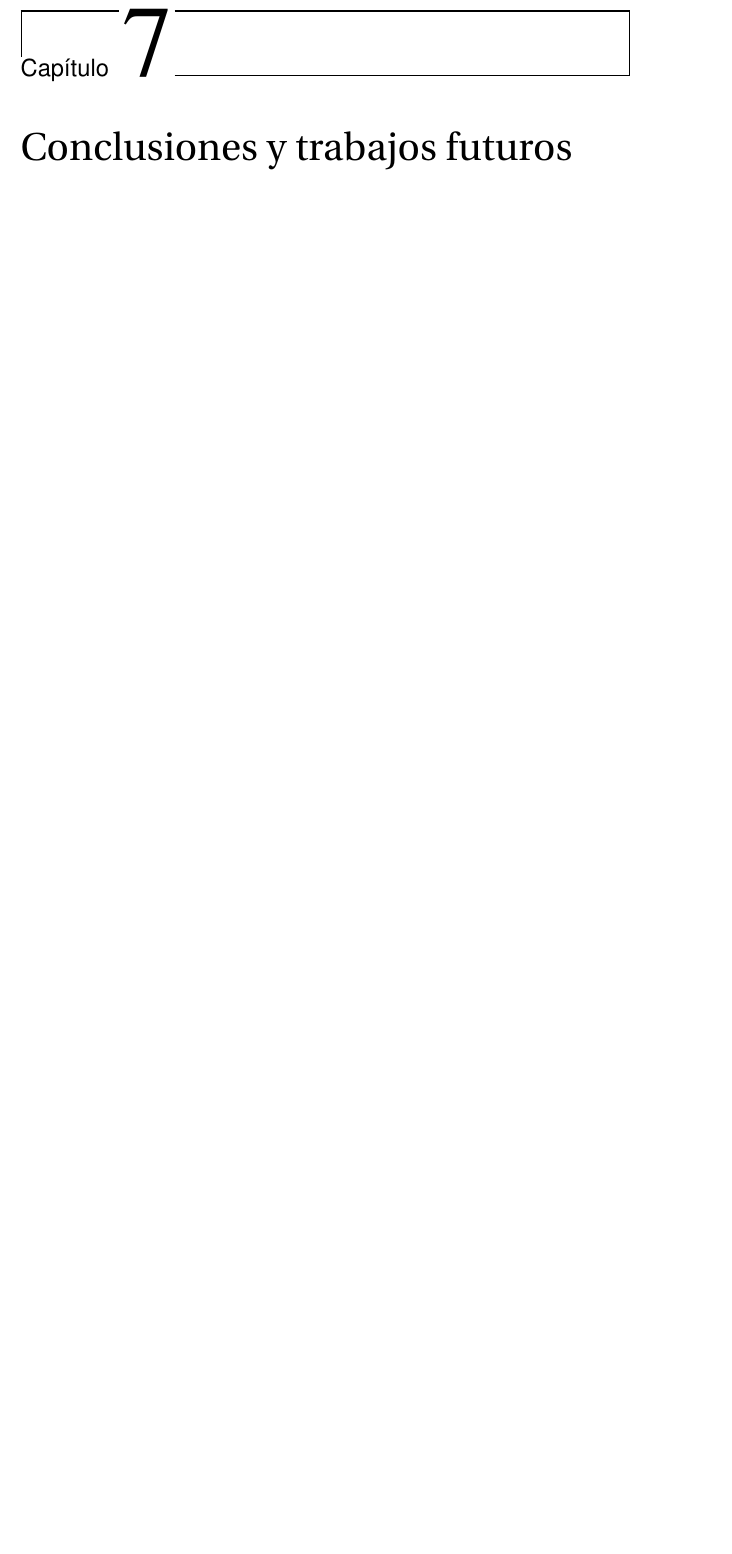
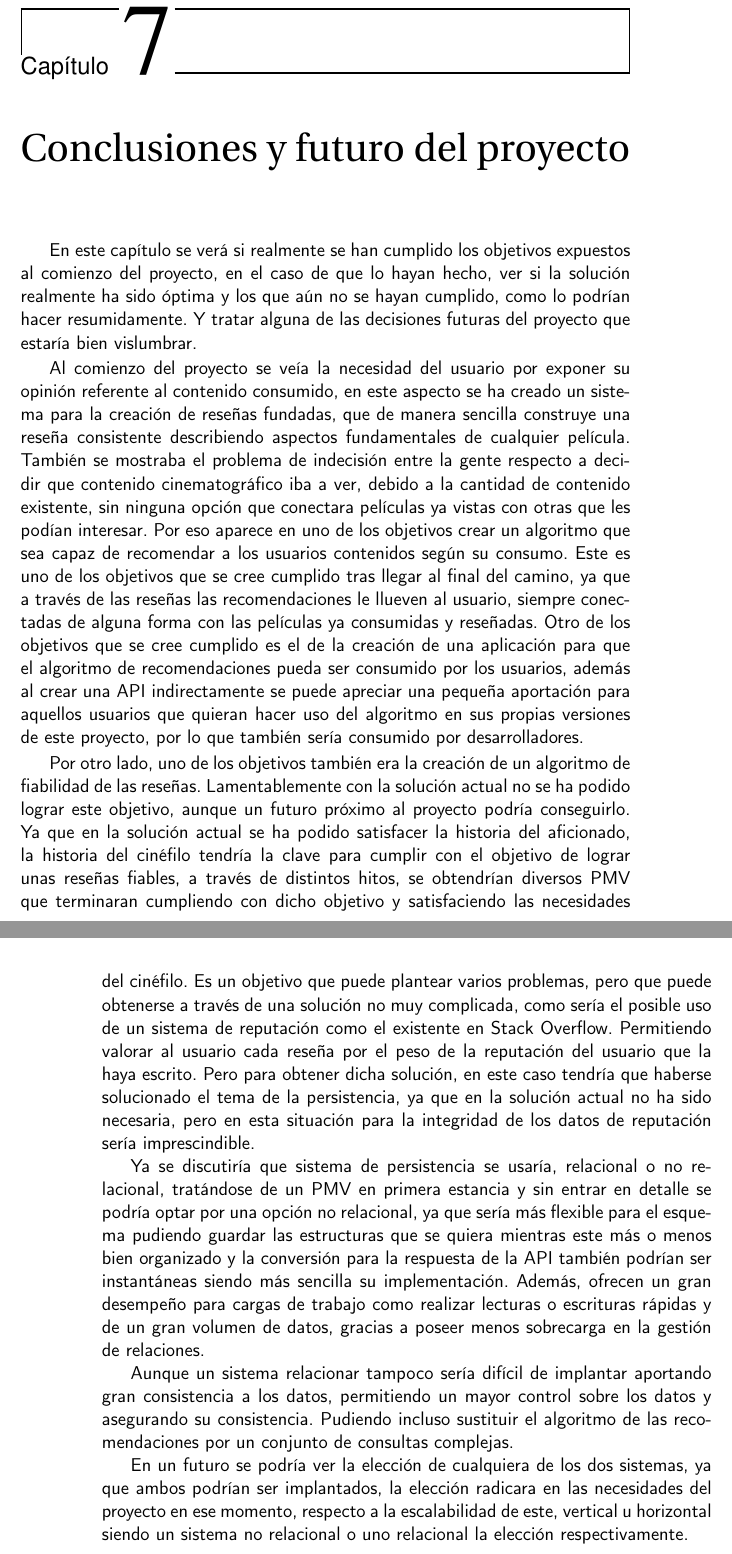
Before and after one commit to JoseJordanF/Claqueta, a LaTeX book (doc/proyecto.tex, which reads doc/secciones/07_conclusiones.tex): part of page 63 of 68 before the commit and two parts of pages 63 and 64 of 68 after it, the two joined at a grey line, cut so that both start at the same text, the shorter picture padded with empty space. Compiled offline with pdfLaTeX.

Commit message:
Se añade la conclusion y una pequeña vista al futuro del proyecto #164 #165

```diff
--- a/doc/secciones/07_conclusiones.tex
+++ b/doc/secciones/07_conclusiones.tex
@@ -1 +1,45 @@
-\chapter{Conclusiones y trabajos futuros}
+\chapter{Conclusiones y futuro del proyecto}
+
+En este capítulo se verá si realmente se han cumplido los objetivos expuestos al comienzo del
+proyecto, en el caso de que lo hayan hecho, ver si la solución realmente ha sido óptima y los que aún no se hayan
+cumplido, como lo podrían hacer resumidamente. Y tratar alguna de las decisiones futuras del proyecto que estaría bien
+vislumbrar.
+
+Al comienzo del proyecto se veía la necesidad del usuario por exponer su opinión referente al contenido consumido, en
+este aspecto se ha creado un sistema para la creación de reseñas fundadas, que de manera sencilla construye una reseña
+consistente describiendo aspectos fundamentales de cualquier película. También se mostraba el problema de indecisión
+entre la gente respecto a decidir que contenido cinematográfico iba a ver, debido a la cantidad de contenido existente,
+sin ninguna opción que conectara películas ya vistas con otras que les podían interesar. Por eso aparece en uno de los
+objetivos crear un algoritmo que sea capaz de recomendar a los usuarios contenidos según su consumo. Este es uno de los
+objetivos que se cree cumplido tras llegar al final del camino, ya que a través de las reseñas las recomendaciones le
+llueven al usuario, siempre conectadas de alguna forma con las películas ya consumidas y reseñadas. Otro de los
+objetivos que se cree cumplido es el de la creación de una aplicación para que el algoritmo de recomendaciones pueda ser
+consumido por los usuarios, además al crear una API indirectamente se puede apreciar una pequeña aportación para
+aquellos usuarios que quieran hacer uso del algoritmo en sus propias versiones de este proyecto, por lo que también
+sería consumido por desarrolladores.
+
+Por otro lado, uno de los objetivos también era la creación de un algoritmo de fiabilidad de las reseñas.
+Lamentablemente con la solución actual no se ha podido lograr este objetivo, aunque un futuro próximo al proyecto podría
+conseguirlo. Ya que en la solución actual se ha podido satisfacer la historia del aficionado, la historia del cinéfilo
+tendría la clave para cumplir con el objetivo de lograr unas reseñas fiables, a través de distintos hitos, se obtendrían
+diversos PMV que terminaran cumpliendo con dicho objetivo y satisfaciendo las necesidades del cinéfilo. Es un objetivo
+que puede plantear varios problemas, pero que puede obtenerse a través de una solución no muy complicada, como sería el
+posible uso de un sistema de reputación como el existente en Stack Overflow. Permitiendo valorar al usuario cada reseña
+por el peso de la reputación del usuario que la haya escrito. Pero para obtener dicha solución, en este caso tendría que
+haberse solucionado el tema de la persistencia, ya que en la solución actual no ha sido necesaria, pero en esta
+situación para la integridad de los datos de reputación sería imprescindible.
+
+Ya se discutiría que sistema de persistencia se usaría, relacional o no relacional, tratándose de un PMV en primera
+estancia y sin entrar en detalle se podría optar por una opción no relacional, ya que sería más flexible para el esquema
+pudiendo guardar las estructuras que se quiera mientras este más o menos bien organizado y la conversión para la
+respuesta de la API también podrían ser instantáneas siendo más sencilla su implementación. Además, ofrecen un gran
+desempeño para cargas de trabajo como realizar lecturas o escrituras rápidas y de un gran volumen de datos, gracias a
+poseer menos sobrecarga en la gestión de relaciones.
+
+Aunque un sistema relacionar tampoco sería difícil de implantar aportando gran consistencia a los datos, permitiendo un
+mayor control sobre los datos y asegurando su consistencia. Pudiendo incluso sustituir el algoritmo de las
+recomendaciones por un conjunto de consultas complejas.
+
+En un futuro se podría ver la elección de cualquiera de los dos sistemas, ya que ambos podrían ser implantados, la
+elección radicara en las necesidades del proyecto en ese momento, respecto a la escalabilidad de este, vertical u
+horizontal siendo un sistema no relacional o uno relacional la elección respectivamente.
```
